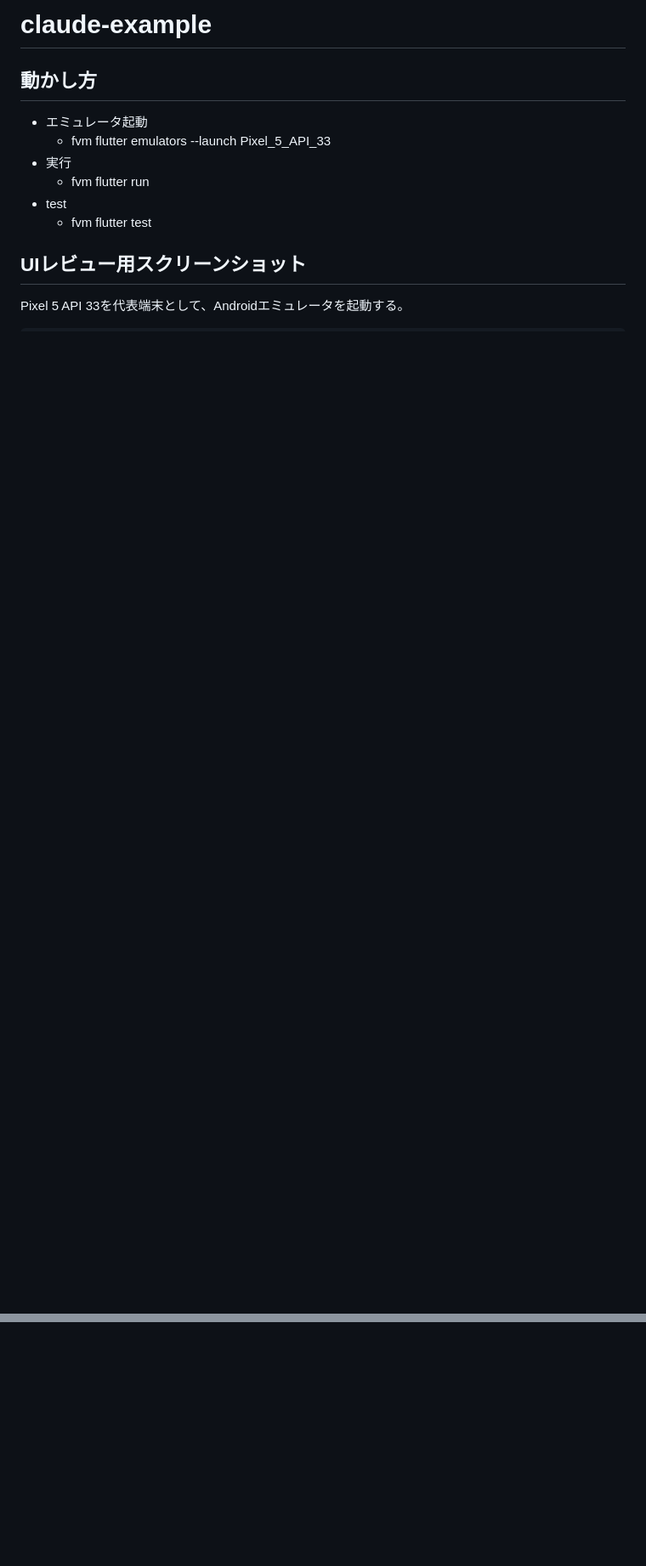
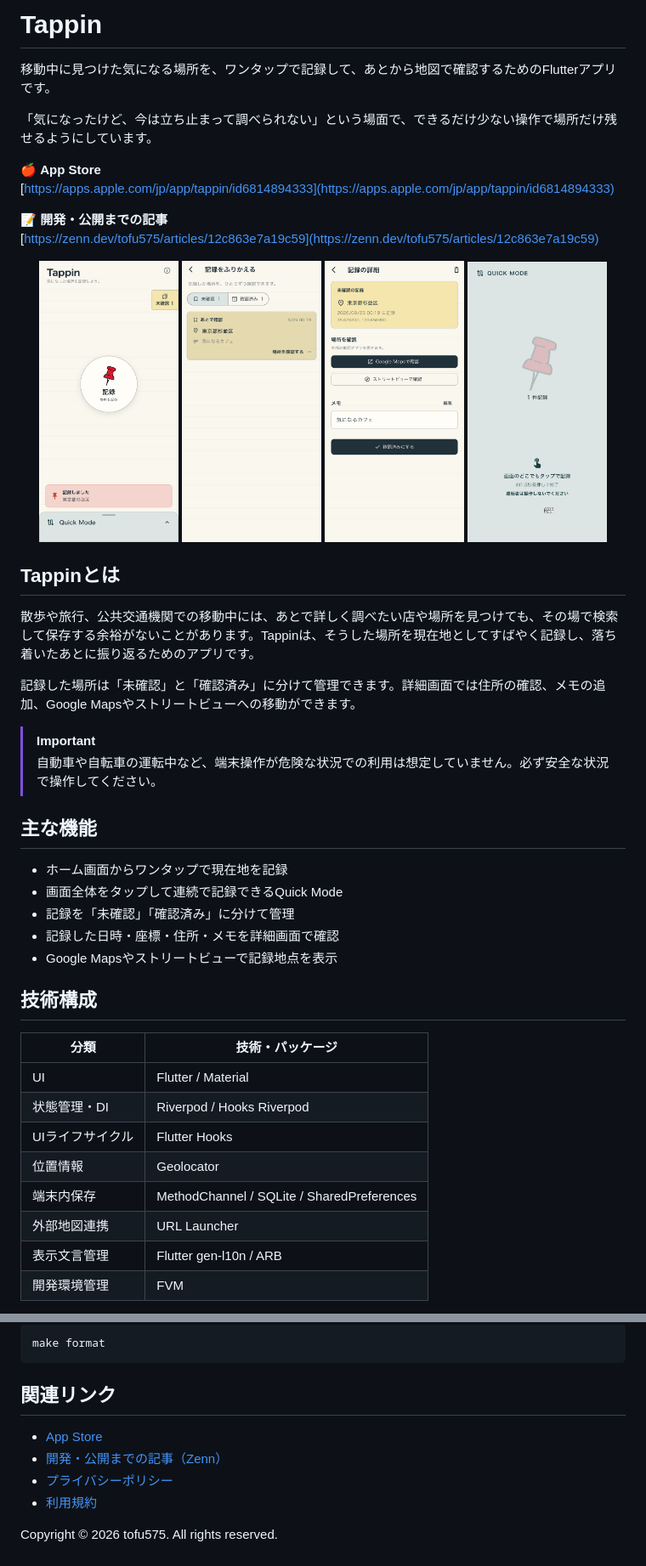
Before and after one commit to tofu575/tappin, a Markdown page: README.md, 2 parts joined by grey strips. Shown: that part at 85% size. GitHub-like rendering; pictures changed too: docs/images/readme/detail.png (added), docs/images/readme/history.png (added), docs/images/readme/home.png (added); blank space fills up the shorter version.

````diff
--- a/README.md
+++ b/README.md
@@ -1,14 +1,49 @@
-# claude-example
+# Tappin
 
-## 動かし方
+移動中に見つけた気になる場所を、ワンタップで記録して、あとから地図で確認するためのFlutterアプリです。
 
-- エミュレータ起動
-  - fvm flutter emulators --launch Pixel_5_API_33
-- 実行
-  - fvm flutter run
-- test
-  - fvm flutter test
+「気になったけど、今は立ち止まって調べられない」という場面で、できるだけ少ない操作で場所だけ残せるようにしています。
 
-## UIレビュー用スクリーンショット
+🍎 **App Store**\
+[https://apps.apple.com/jp/app/tappin/id6814894333](https://apps.apple.com/jp/app/tappin/id6814894333)
 
-Pixel 5 API 33を代表端末として、Androidエミュレータを起動する。
+📝 **開発・公開までの記事**\
+[https://zenn.dev/tofu575/articles/12c863e7a19c59](https://zenn.dev/tofu575/articles/12c863e7a19c59)
+
+<p align="center">
+  <img src="docs/images/readme/home.png" width="23%" alt="ホーム画面">
+  <img src="docs/images/readme/history.png" width="23%" alt="履歴画面">
+  <img src="docs/images/readme/detail.png" width="23%" alt="記録詳細画面">
+  <img src="docs/images/readme/quick-mode.png" width="23%" alt="Quick Mode画面">
+</p>
+
+## Tappinとは
+
+散歩や旅行、公共交通機関での移動中には、あとで詳しく調べたい店や場所を見つけても、その場で検索して保存する余裕がないことがあります。Tappinは、そうした場所を現在地としてすばやく記録し、落ち着いたあとに振り返るためのアプリです。
+
+記録した場所は「未確認」と「確認済み」に分けて管理できます。詳細画面では住所の確認、メモの追加、Google Mapsやストリートビューへの移動ができます。
+
+> [!IMPORTANT]
+> 自動車や自転車の運転中など、端末操作が危険な状況での利用は想定していません。必ず安全な状況で操作してください。
+
+## 主な機能
+
+- ホーム画面からワンタップで現在地を記録
+- 画面全体をタップして連続で記録できるQuick Mode
+- 記録を「未確認」「確認済み」に分けて管理
+- 記録した日時・座標・住所・メモを詳細画面で確認
+- Google Mapsやストリートビューで記録地点を表示
+
+## 技術構成
+
+| 分類 | 技術・パッケージ |
+| --- | --- |
+| UI | Flutter / Material |
+| 状態管理・DI | Riverpod / Hooks Riverpod |
+| UIライフサイクル | Flutter Hooks |
+| 位置情報 | Geolocator |
+| 端末内保存 | MethodChannel / SQLite / SharedPreferences |
+| 外部地図連携 | URL Launcher |
+| 表示文言管理 | Flutter gen-l10n / ARB |
+| 開発環境管理 | FVM |
+
@@ -64,0 +139,12 @@ lib/
+```bash
+make format
+```
+
+## 関連リンク
+
+- [App Store](https://apps.apple.com/jp/app/tappin/id6814894333)
+- [開発・公開までの記事（Zenn）](https://zenn.dev/tofu575/articles/12c863e7a19c59)
+- [プライバシーポリシー](https://tofu575.com/tappin/privacy/)
+- [利用規約](https://tofu575.com/tappin/terms/)
+
+Copyright © 2026 tofu575. All rights reserved.
````
Also changed, not shown: other parts of README.md (+71 -32 lines), 5 other files.
